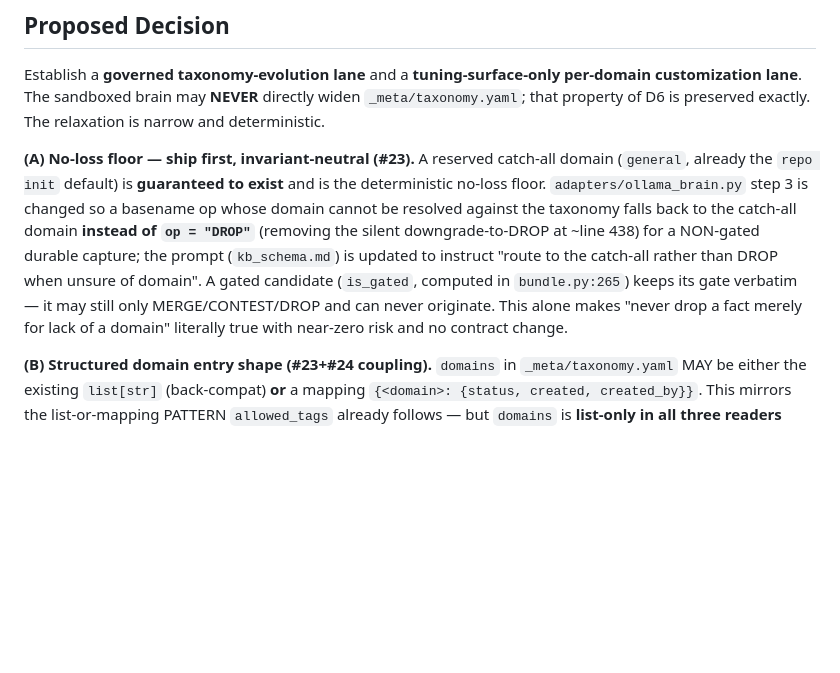
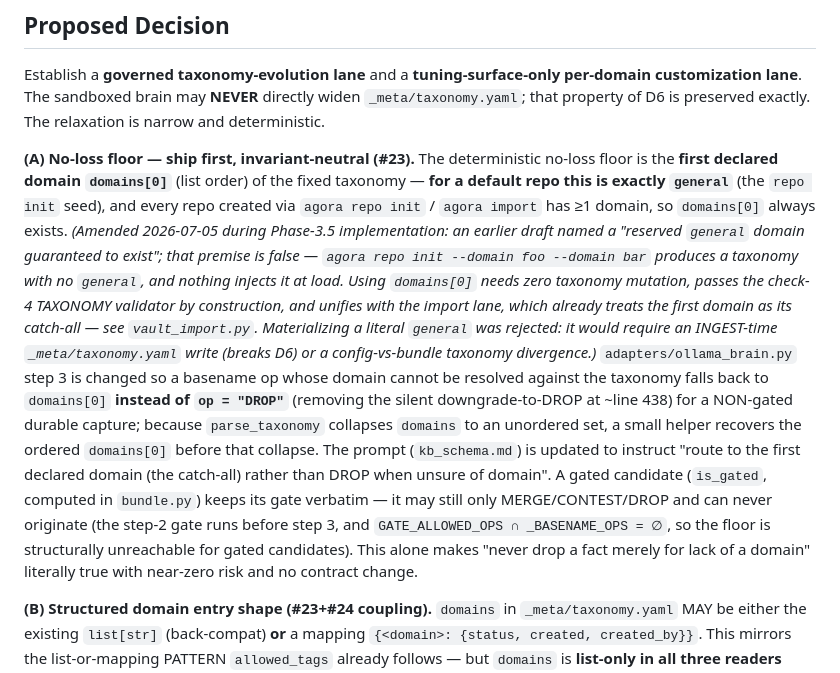
Before and after one commit to handochan/agora-kb, a Markdown page: docs/adr/0022-curator-taxonomy-governance.md, the part around the change. GitHub-like rendering; blank space fills up the shorter version.

```diff
--- a/docs/adr/0022-curator-taxonomy-governance.md
+++ b/docs/adr/0022-curator-taxonomy-governance.md
@@ -85,15 +85,26 @@ Establish a **governed taxonomy-evolution lane** and a **tuning-surface-only per
 lane**. The sandboxed brain may **NEVER** directly widen `_meta/taxonomy.yaml`; that property of D6 is
 preserved exactly. The relaxation is narrow and deterministic.
 
-**(A) No-loss floor — ship first, invariant-neutral (#23).** A reserved catch-all domain (`general`,
-already the `repo init` default) is **guaranteed to exist** and is the deterministic no-loss floor.
-`adapters/ollama_brain.py` step 3 is changed so a basename op whose domain cannot be resolved against
-the taxonomy falls back to the catch-all domain **instead of `op = "DROP"`** (removing the silent
-downgrade-to-DROP at ~line 438) for a NON-gated durable capture; the prompt (`kb_schema.md`) is updated
-to instruct "route to the catch-all rather than DROP when unsure of domain". A gated candidate
-(`is_gated`, computed in `bundle.py:265`) keeps its gate verbatim — it may still only
-MERGE/CONTEST/DROP and can never originate. This alone makes "never drop a fact merely for lack of a
-domain" literally true with near-zero risk and no contract change.
+**(A) No-loss floor — ship first, invariant-neutral (#23).** The deterministic no-loss floor is the
+**first declared domain `domains[0]`** (list order) of the fixed taxonomy — **for a default repo this
+is exactly `general`** (the `repo init` seed), and every repo created via `agora repo init` /
+`agora import` has ≥1 domain, so `domains[0]` always exists. *(Amended 2026-07-05 during Phase-3.5
+implementation: an earlier draft named a "reserved `general` domain guaranteed to exist"; that premise
+is false — `agora repo init --domain foo --domain bar` produces a taxonomy with no `general`, and
+nothing injects it at load. Using `domains[0]` needs zero taxonomy mutation, passes the check-4
+TAXONOMY validator by construction, and unifies with the import lane, which already treats the first
+domain as its catch-all — see `vault_import.py`. Materializing a literal `general` was rejected: it
+would require an INGEST-time `_meta/taxonomy.yaml` write (breaks D6) or a config-vs-bundle taxonomy
+divergence.)* `adapters/ollama_brain.py` step 3 is changed so a basename op whose domain cannot be
+resolved against the taxonomy falls back to `domains[0]` **instead of `op = "DROP"`** (removing the
+silent downgrade-to-DROP at ~line 438) for a NON-gated durable capture; because `parse_taxonomy`
+collapses `domains` to an unordered set, a small helper recovers the ordered `domains[0]` before that
+collapse. The prompt (`kb_schema.md`) is updated to instruct "route to the first declared domain (the
+catch-all) rather than DROP when unsure of domain". A gated candidate (`is_gated`, computed in
+`bundle.py`) keeps its gate verbatim — it may still only MERGE/CONTEST/DROP and can never originate
+(the step-2 gate runs before step 3, and `GATE_ALLOWED_OPS ∩ _BASENAME_OPS = ∅`, so the floor is
+structurally unreachable for gated candidates). This alone makes "never drop a fact merely for lack of
+a domain" literally true with near-zero risk and no contract change.
 
 **(B) Structured domain entry shape (#23+#24 coupling).** `domains` in `_meta/taxonomy.yaml` MAY be
 either the existing `list[str]` (back-compat) **or** a mapping `{<domain>: {status, created,
```
Also changed, not shown: docs/DATA-MODEL.md (+27 -0 lines).
